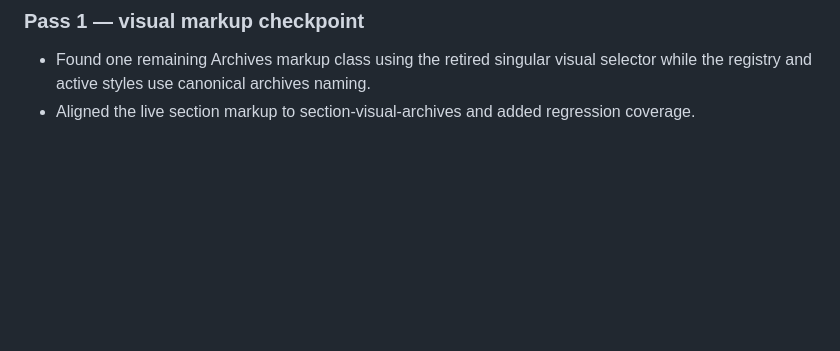
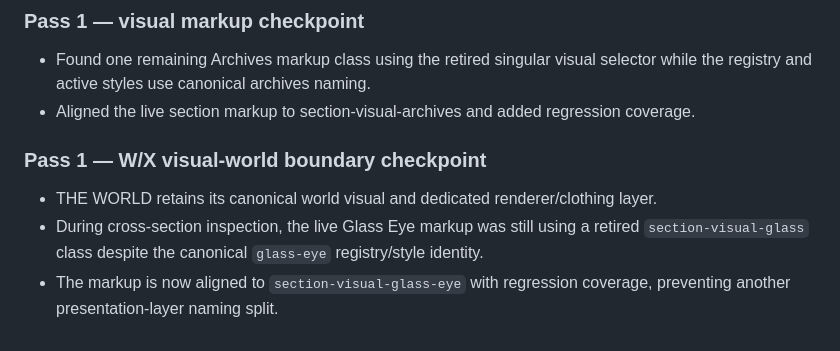
Before and after one commit to esciemusic/EscieMusic, a Markdown page: PUBLIC_SITE_A_TO_Z_AUDIT.md, the part around the change. GitHub-like rendering; blank space fills up the shorter version.

Commit message:
Record Pass 1 World and cross-section visual checkpoint

```diff
--- a/PUBLIC_SITE_A_TO_Z_AUDIT.md
+++ b/PUBLIC_SITE_A_TO_Z_AUDIT.md
@@ -194,3 +194,9 @@ This is the standing audit contract for every subsequent public-site optimizatio
 ### Pass 1 — visual markup checkpoint
 - Found one remaining Archives markup class using the retired singular visual selector while the registry and active styles use canonical archives naming.
 - Aligned the live section markup to section-visual-archives and added regression coverage.
+
+
+### Pass 1 — W/X visual-world boundary checkpoint
+- THE WORLD retains its canonical world visual and dedicated renderer/clothing layer.
+- During cross-section inspection, the live Glass Eye markup was still using a retired `section-visual-glass` class despite the canonical `glass-eye` registry/style identity.
+- The markup is now aligned to `section-visual-glass-eye` with regression coverage, preventing another presentation-layer naming split.
```
